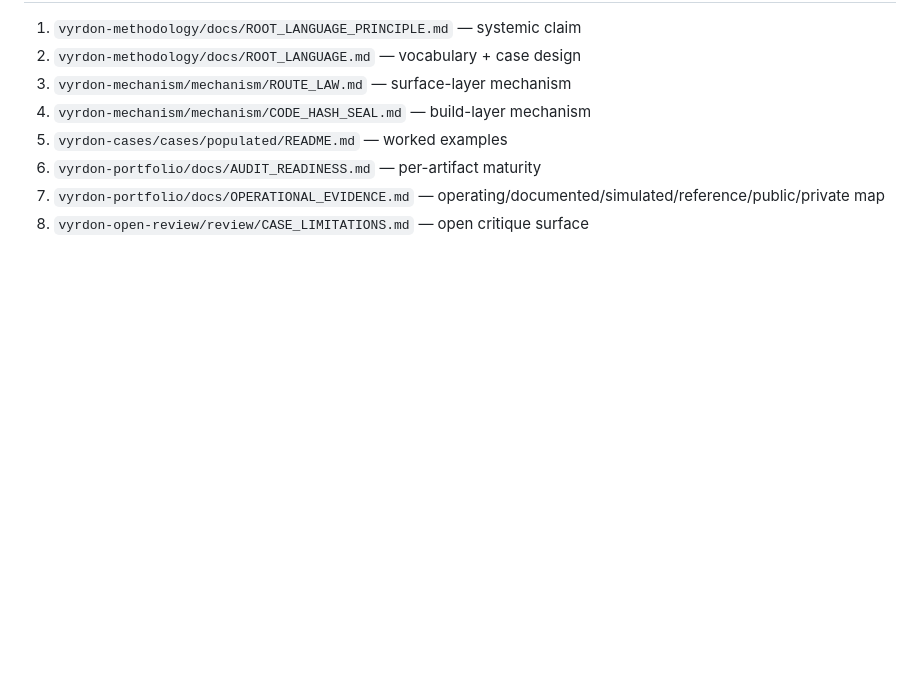
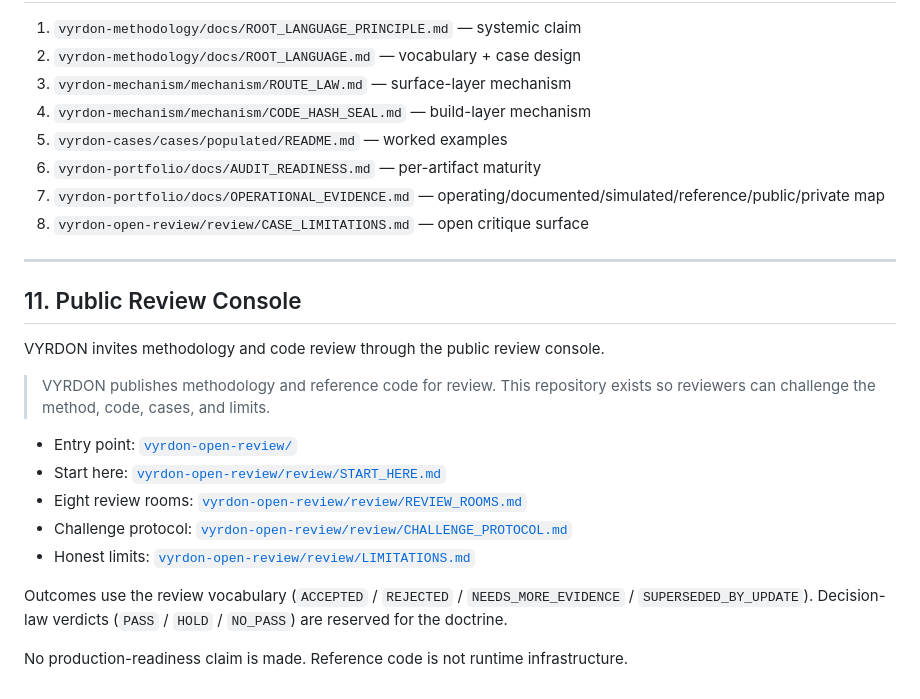
Before and after one commit to VYRDON111/vyrdon-portfolio, a Markdown page: portfolio/OVERVIEW.md, the part around the change. Drawn GitHub-style; blank space fills up the shorter version.

Commit message:
portfolio: link OVERVIEW.md to Public Review Console (vyrdon-open-review)
Add §11 Public Review Console with links to:
- vyrdon-open-review/ (entry point)
- review/START_HERE.md (7-step review path)
- review/REVIEW_ROOMS.md (8 named rooms)
- review/CHALLENGE_PROTOCOL.md
- review/LIMITATIONS.md

Outcomes use review vocabulary (ACCEPTED / REJECTED /
NEEDS_MORE_EVIDENCE / SUPERSEDED_BY_UPDATE), separate from
decision-law verdicts (PASS / HOLD / NO_PASS).

No production-readiness claim. No runtime/internal-infrastructure
names used as public framing. No maturity-label change.

```diff
--- a/portfolio/OVERVIEW.md
+++ b/portfolio/OVERVIEW.md
@@ -89,3 +89,22 @@ A compromise of the door is caught by Route Rule. A compromise of the bricks is
 6. `vyrdon-portfolio/docs/AUDIT_READINESS.md` — per-artifact maturity
 7. `vyrdon-portfolio/docs/OPERATIONAL_EVIDENCE.md` — operating/documented/simulated/reference/public/private map
 8. `vyrdon-open-review/review/CASE_LIMITATIONS.md` — open critique surface
+
+---
+
+## 11. Public Review Console
+
+VYRDON invites methodology and code review through the public review console.
+
+> VYRDON publishes methodology and reference code for review.
+> This repository exists so reviewers can challenge the method, code, cases, and limits.
+
+- Entry point: [`vyrdon-open-review/`](https://github.com/VYRDON111/vyrdon-open-review)
+- Start here: [`vyrdon-open-review/review/START_HERE.md`](https://github.com/VYRDON111/vyrdon-open-review/blob/initial-build/review/START_HERE.md)
+- Eight review rooms: [`vyrdon-open-review/review/REVIEW_ROOMS.md`](https://github.com/VYRDON111/vyrdon-open-review/blob/initial-build/review/REVIEW_ROOMS.md)
+- Challenge protocol: [`vyrdon-open-review/review/CHALLENGE_PROTOCOL.md`](https://github.com/VYRDON111/vyrdon-open-review/blob/initial-build/review/CHALLENGE_PROTOCOL.md)
+- Honest limits: [`vyrdon-open-review/review/LIMITATIONS.md`](https://github.com/VYRDON111/vyrdon-open-review/blob/initial-build/review/LIMITATIONS.md)
+
+Outcomes use the review vocabulary (`ACCEPTED` / `REJECTED` / `NEEDS_MORE_EVIDENCE` / `SUPERSEDED_BY_UPDATE`). Decision-law verdicts (`PASS` / `HOLD` / `NO_PASS`) are reserved for the doctrine.
+
+No production-readiness claim is made. Reference code is not runtime infrastructure.
```
